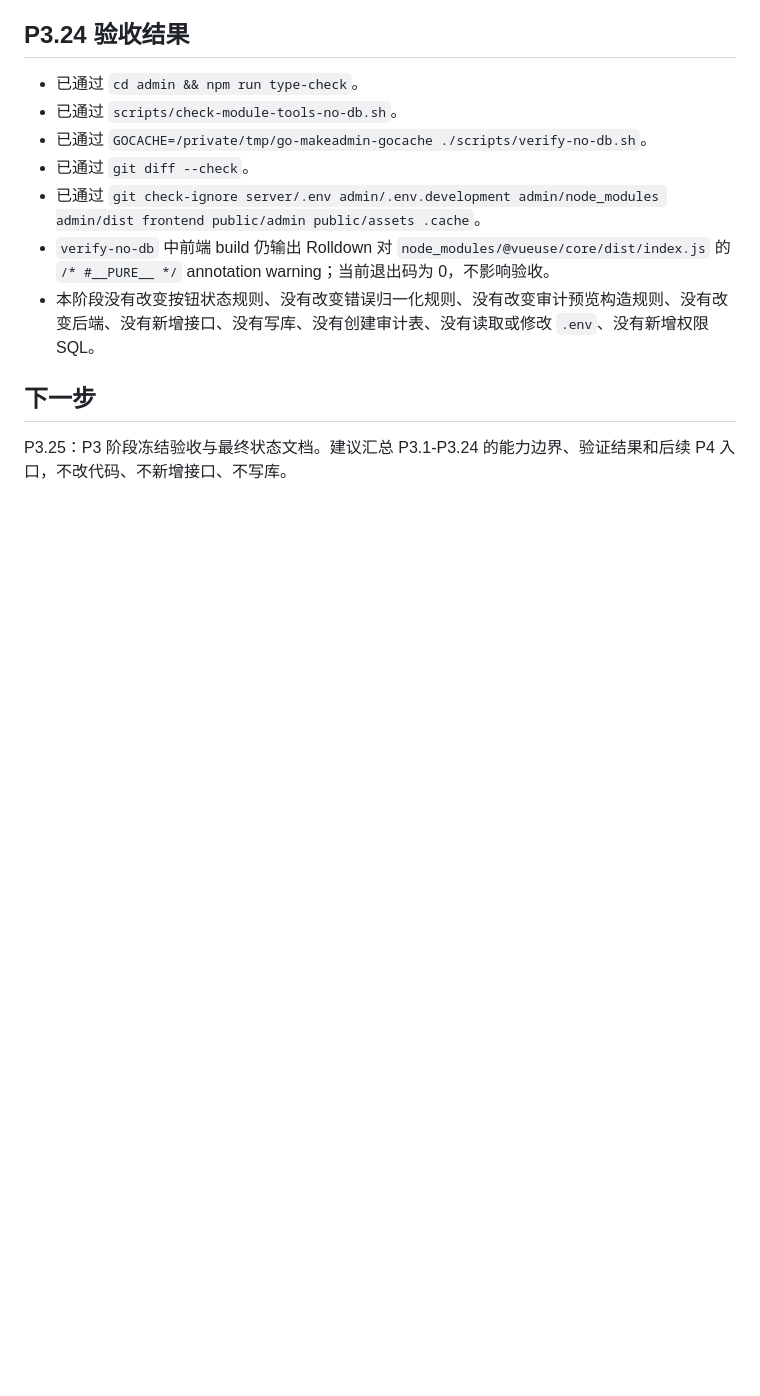
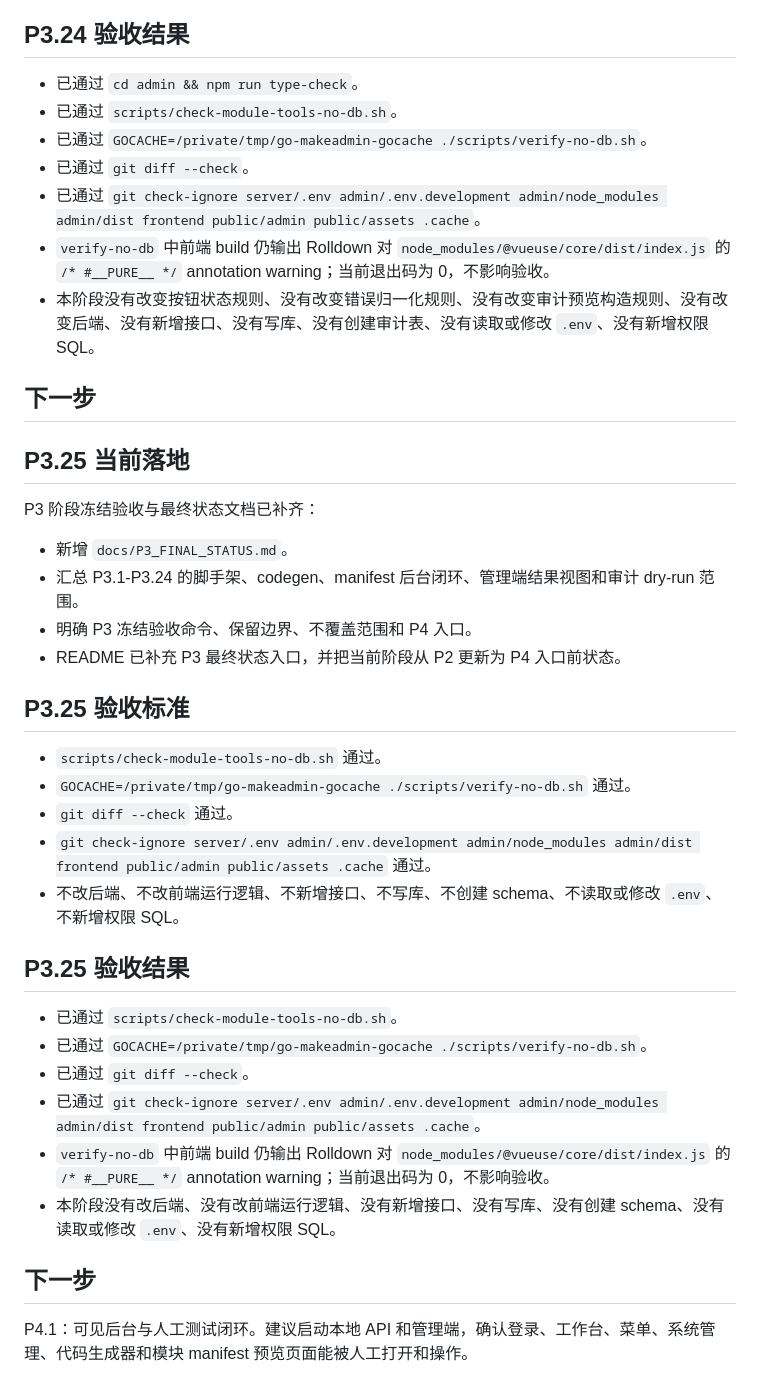
Before and after one commit to code2peep/go-makeadmin, a Markdown page: docs/P3_STATUS.md, the part around the change. GitHub-like rendering; blank space fills up the shorter version.

Commit message:
docs: freeze p3 status

```diff
--- a/docs/P3_STATUS.md
+++ b/docs/P3_STATUS.md
@@ -861,4 +861,32 @@ P3 从 P2 冻结面继续推进，重点是把 codegen、manifest、模块安装
 
 ## 下一步
 
-P3.25：P3 阶段冻结验收与最终状态文档。建议汇总 P3.1-P3.24 的能力边界、验证结果和后续 P4 入口，不改代码、不新增接口、不写库。
+## P3.25 当前落地
+
+P3 阶段冻结验收与最终状态文档已补齐：
+
+- 新增 `docs/P3_FINAL_STATUS.md`。
+- 汇总 P3.1-P3.24 的脚手架、codegen、manifest 后台闭环、管理端结果视图和审计 dry-run 范围。
+- 明确 P3 冻结验收命令、保留边界、不覆盖范围和 P4 入口。
+- README 已补充 P3 最终状态入口，并把当前阶段从 P2 更新为 P4 入口前状态。
+
+## P3.25 验收标准
+
+- `scripts/check-module-tools-no-db.sh` 通过。
+- `GOCACHE=/private/tmp/go-makeadmin-gocache ./scripts/verify-no-db.sh` 通过。
+- `git diff --check` 通过。
+- `git check-ignore server/.env admin/.env.development admin/node_modules admin/dist frontend public/admin public/assets .cache` 通过。
+- 不改后端、不改前端运行逻辑、不新增接口、不写库、不创建 schema、不读取或修改 `.env`、不新增权限 SQL。
+
+## P3.25 验收结果
+
+- 已通过 `scripts/check-module-tools-no-db.sh`。
+- 已通过 `GOCACHE=/private/tmp/go-makeadmin-gocache ./scripts/verify-no-db.sh`。
+- 已通过 `git diff --check`。
+- 已通过 `git check-ignore server/.env admin/.env.development admin/node_modules admin/dist frontend public/admin public/assets .cache`。
+- `verify-no-db` 中前端 build 仍输出 Rolldown 对 `node_modules/@vueuse/core/dist/index.js` 的 `/* #__PURE__ */` annotation warning；当前退出码为 0，不影响验收。
+- 本阶段没有改后端、没有改前端运行逻辑、没有新增接口、没有写库、没有创建 schema、没有读取或修改 `.env`、没有新增权限 SQL。
+
+## 下一步
+
+P4.1：可见后台与人工测试闭环。建议启动本地 API 和管理端，确认登录、工作台、菜单、系统管理、代码生成器和模块 manifest 预览页面能被人工打开和操作。
```
Also changed, not shown: README.md (+6 -3 lines), docs/P3_FINAL_STATUS.md (added, +131 -0 lines).
